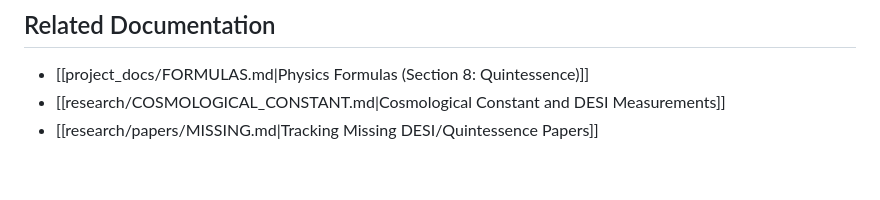
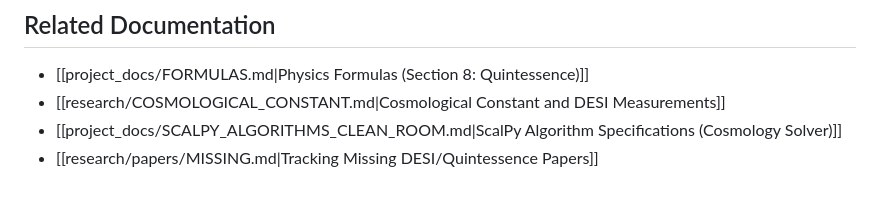
Before and after one commit to ndbroadbent/string_theory_project, a Markdown page: research/QUINTESSENCE_MODULE_DESIGN.md, the part around the change. Drawn GitHub-style.

```diff
--- a/research/QUINTESSENCE_MODULE_DESIGN.md
+++ b/research/QUINTESSENCE_MODULE_DESIGN.md
@@ -657,4 +657,5 @@ def test_desi_targets():
 ## Related Documentation
 - [[project_docs/FORMULAS.md|Physics Formulas (Section 8: Quintessence)]]
 - [[research/COSMOLOGICAL_CONSTANT.md|Cosmological Constant and DESI Measurements]]
+- [[project_docs/SCALPY_ALGORITHMS_CLEAN_ROOM.md|ScalPy Algorithm Specifications (Cosmology Solver)]]
 - [[research/papers/MISSING.md|Tracking Missing DESI/Quintessence Papers]]
```
Also changed, not shown: project_docs/FORMULAS.md (+1 -0 lines).
